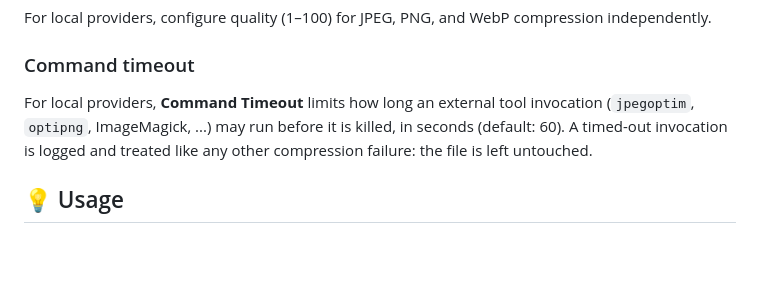
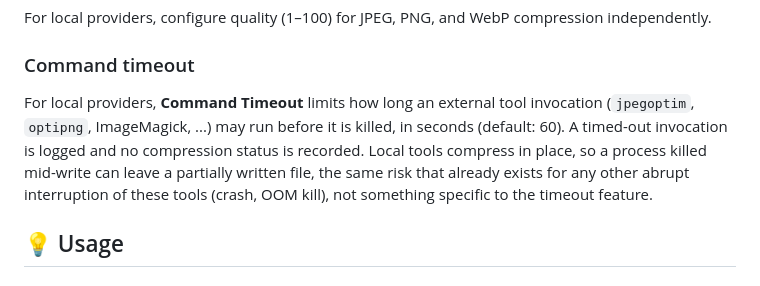
Before and after one commit to move-elevator/typo3-image-compression, a Markdown page: README.md, the part around the change. Drawn GitHub-style; blank space fills up the shorter version.

Commit message:
docs: correct command timeout README claim about untouched files
Local providers compress in place, so a timed-out invocation can
leave a partially written file like any other abrupt interruption of
the external tool; the README overstated this as a guarantee.

```diff
--- a/README.md
+++ b/README.md
@@ -97,7 +97,7 @@ For local providers, configure quality (1–100) for JPEG, PNG, and WebP compres
 
 ### Command timeout
 
-For local providers, **Command Timeout** limits how long an external tool invocation (`jpegoptim`, `optipng`, ImageMagick, ...) may run before it is killed, in seconds (default: 60). A timed-out invocation is logged and treated like any other compression failure: the file is left untouched.
+For local providers, **Command Timeout** limits how long an external tool invocation (`jpegoptim`, `optipng`, ImageMagick, ...) may run before it is killed, in seconds (default: 60). A timed-out invocation is logged and no compression status is recorded. Local tools compress in place, so a process killed mid-write can leave a partially written file, the same risk that already exists for any other abrupt interruption of these tools (crash, OOM kill), not something specific to the timeout feature.
 
 ## 💡 Usage
 
```
